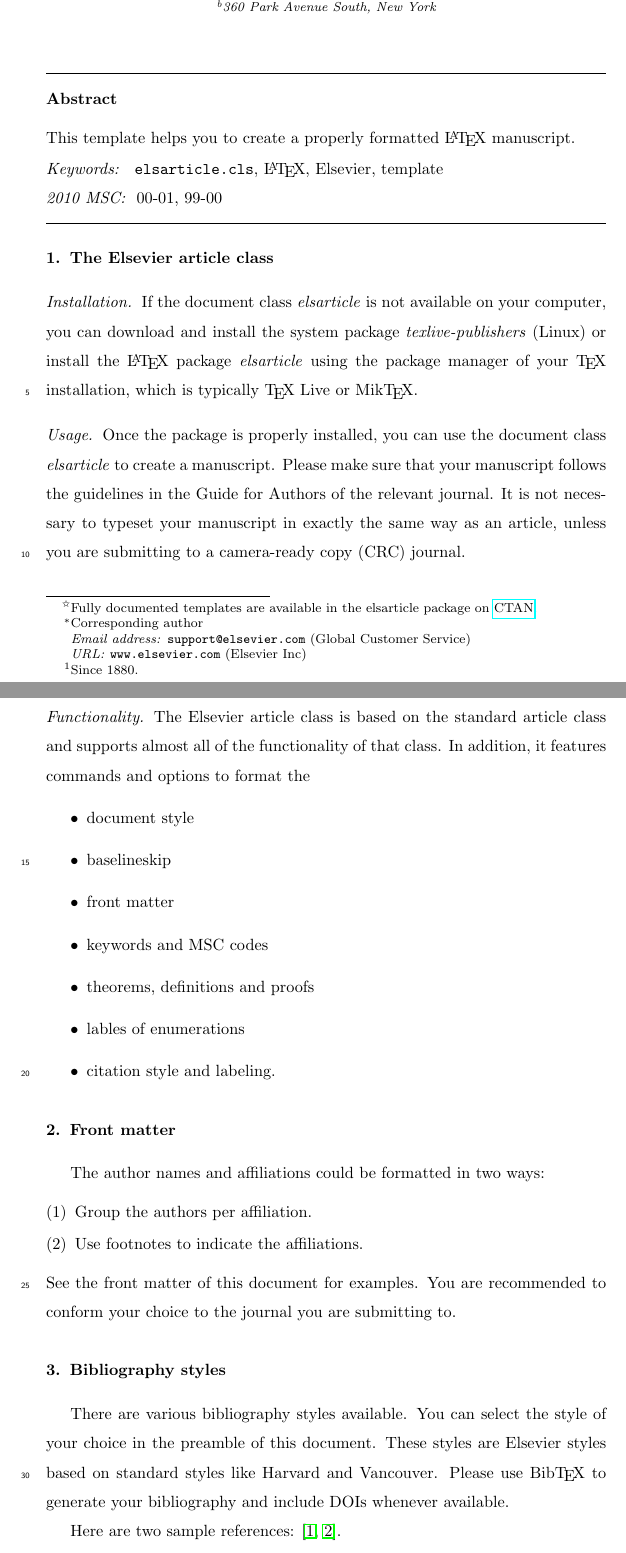
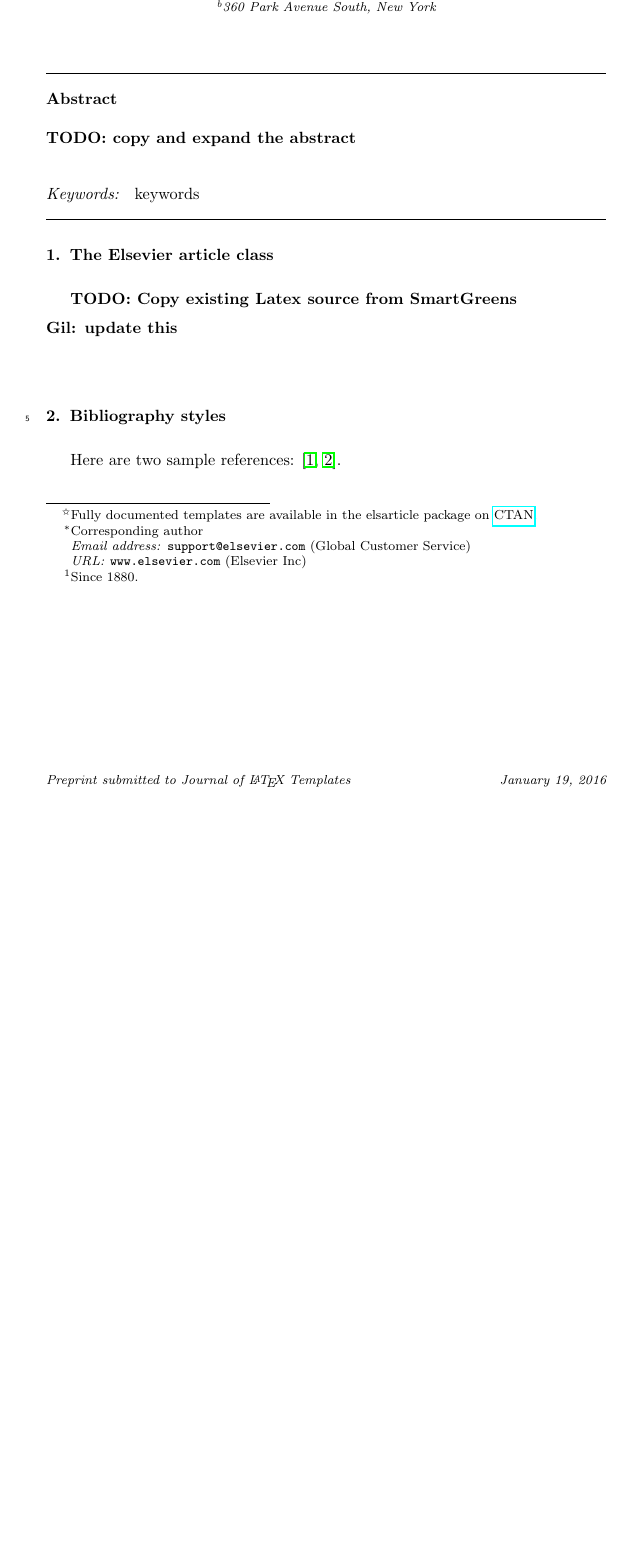
Before and after one commit to gilnoh/laughing-eureka, a LaTeX paper (orpheus_AE.tex): two parts of pages 1 and 2 of 3 before the commit and part of page 1 of 2 after it, the two joined at a grey line, cut so that both start at the same text, the shorter picture padded with empty space. Compiled offline with pdfLaTeX.

Commit message:
added text command for comments

```diff
--- a/orpheus_AE.tex
+++ b/orpheus_AE.tex
@@ -39,6 +39,11 @@
 
 \begin{document}
 
+
+%% simple marking / comment
+\newcommand{\gil}[1]{\textbf{Gil: #1}\\}
+\newcommand{\todo}[1]{\textbf{TODO: #1}\\}
+
 \begin{frontmatter}
 
 \title{Elsevier \LaTeX\ template\tnoteref{mytitlenote}}
@@ -61,12 +66,13 @@
 \address[mysecondaryaddress]{360 Park Avenue South, New York}
 
 \begin{abstract}
-This template helps you to create a properly formatted \LaTeX\ manuscript.
+\todo{copy and expand the abstract}
 \end{abstract}
 
 \begin{keyword}
-\texttt{elsarticle.cls}\sep \LaTeX\sep Elsevier \sep template
-\MSC[2010] 00-01\sep  99-00
+keywords
+%\texttt{elsarticle.cls}\sep \LaTeX\sep Elsevier \sep template
+%\MSC[2010] 00-01\sep  99-00
 \end{keyword}
 
 \end{frontmatter}
@@ -74,34 +80,10 @@ This template helps you to create a properly formatted \LaTeX\ manuscript.
 \linenumbers
 
 \section{The Elsevier article class}
-
-\paragraph{Installation} If the document class \emph{elsarticle} is not available on your computer, you can download and install the system package \emph{texlive-publishers} (Linux) or install the \LaTeX\ package \emph{elsarticle} using the package manager of your \TeX\ installation, which is typically \TeX\ Live or Mik\TeX.
-
-\paragraph{Usage} Once the package is properly installed, you can use the document class \emph{elsarticle} to create a manuscript. Please make sure that your manuscript follows the guidelines in the Guide for Authors of the relevant journal. It is not necessary to typeset your manuscript in exactly the same way as an article, unless you are submitting to a camera-ready copy (CRC) journal.
-
-\paragraph{Functionality} The Elsevier article class is based on the standard article class and supports almost all of the functionality of that class. In addition, it features commands and options to format the
-\begin{itemize}
-\item document style
-\item baselineskip
-\item front matter
-\item keywords and MSC codes
-\item theorems, definitions and proofs
-\item lables of enumerations
-\item citation style and labeling.
-\end{itemize}
-
-\section{Front matter}
-
-The author names and affiliations could be formatted in two ways:
-\begin{enumerate}[(1)]
-\item Group the authors per affiliation.
-\item Use footnotes to indicate the affiliations.
-\end{enumerate}
-See the front matter of this document for examples. You are recommended to conform your choice to the journal you are submitting to.
+\todo{Copy existing Latex source from SmartGreens}
+\gil{update this}
 
 \section{Bibliography styles}
-
-There are various bibliography styles available. You can select the style of your choice in the preamble of this document. These styles are Elsevier styles based on standard styles like Harvard and Vancouver. Please use Bib\TeX\ to generate your bibliography and include DOIs whenever available.
 
 Here are two sample references: \cite{Feynman1963118,Dirac1953888}.
 
```
